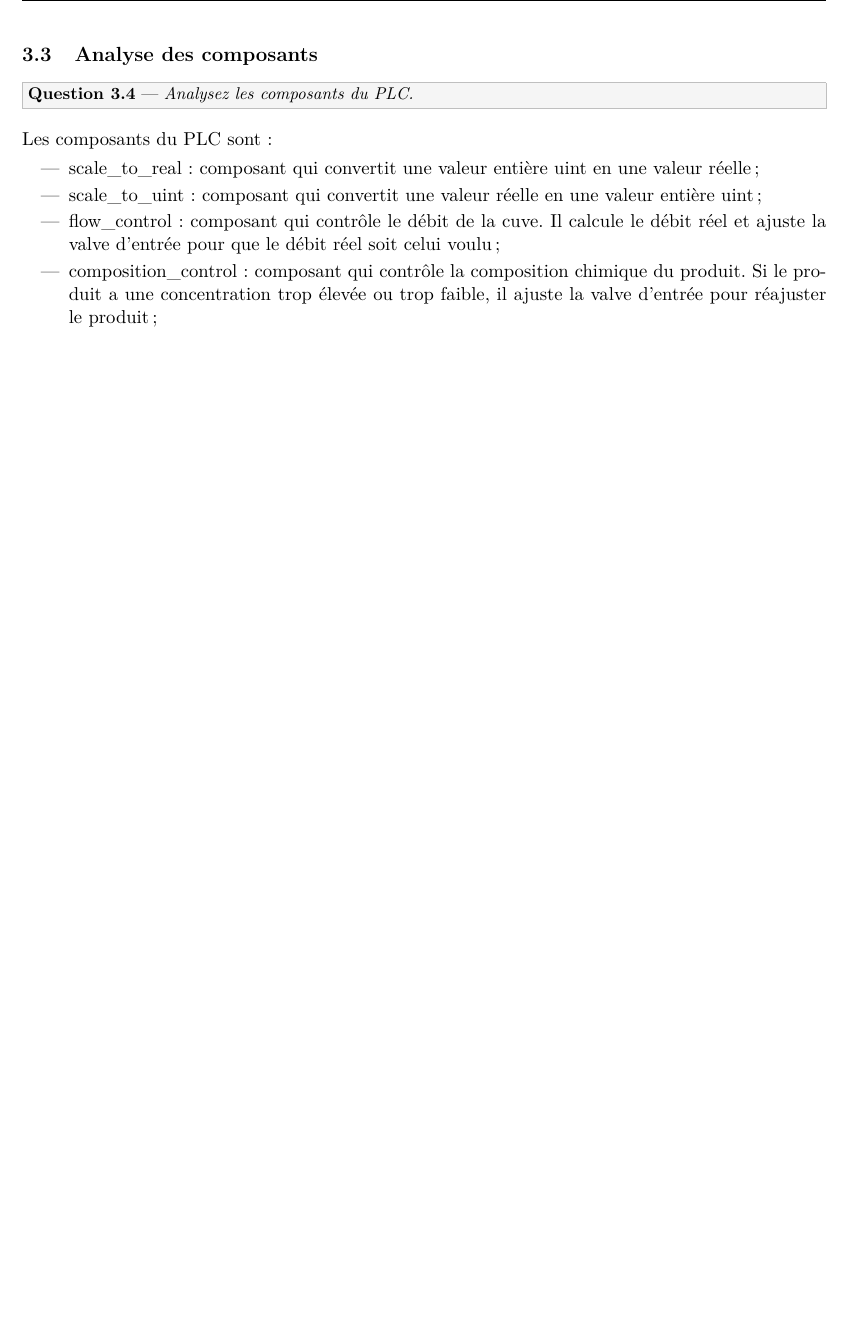
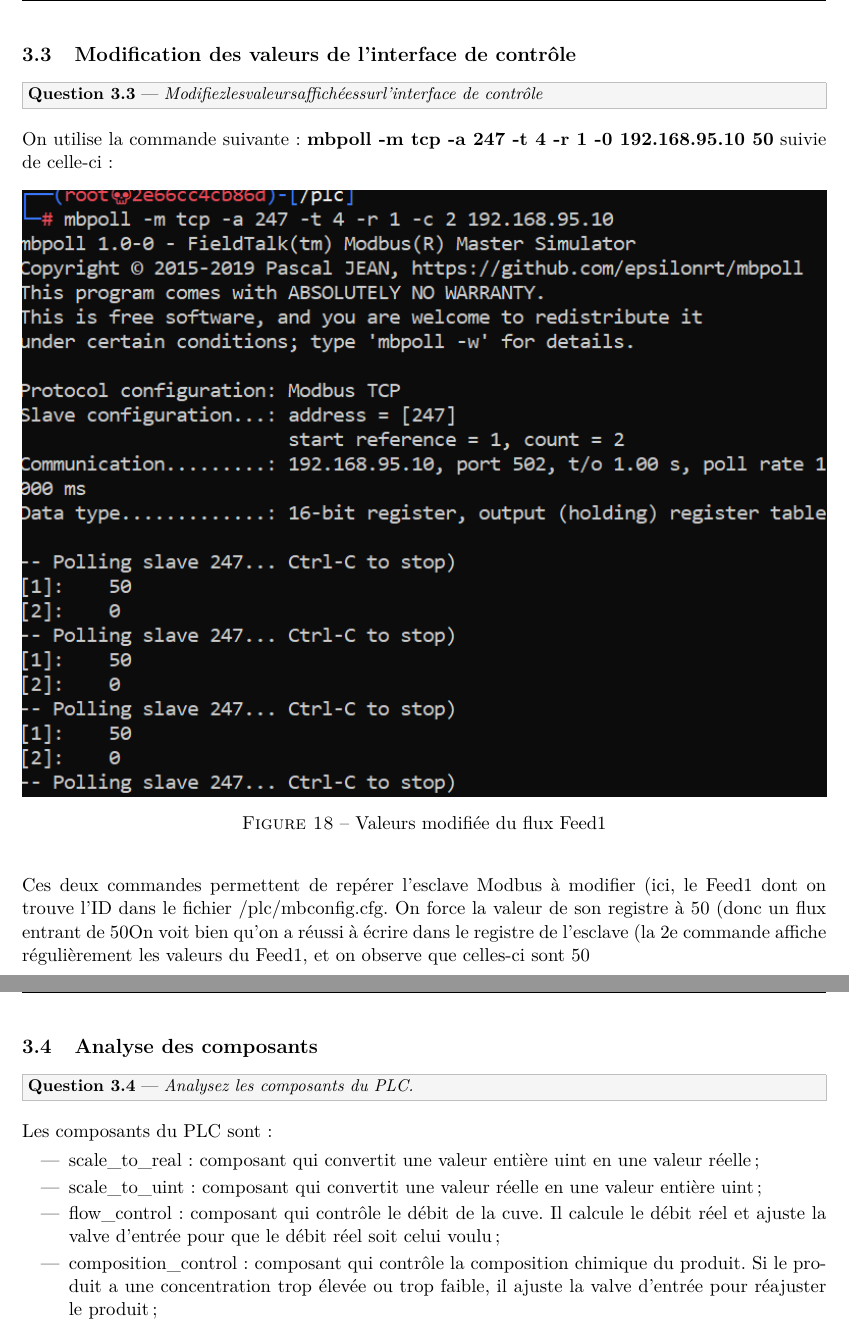
Before and after one commit to fredericboileau/inf6103_tp2, a LaTeX document (rapport.tex): part of page 19 of 22 before the commit and two parts of pages 19 and 20 of 23 after it, the two joined at a grey line, cut at the place of the change, the shorter picture padded with empty space. Compiled offline with pdfLaTeX.

Commit message:
ajout de la 3.3

```diff
--- a/rapport.tex
+++ b/rapport.tex
@@ -480,6 +480,19 @@ En utilisant perl, nous pouvons voir que le PLC s'est bien arrêté :
 \end{figure}
 
 \clearpage
+\subsection{Modification des valeurs de l'interface de contrôle}
+\question{3.3}{Modifiezlesvaleursaffichéessurl’interface de contrôle}
+On utilise la commande suivante : \textbf{mbpoll -m tcp -a 247 -t 4 -r 1 -0 192.168.95.10 50} suivie de celle-ci :
+\begin{figure}[H]
+  \centering
+  \includegraphics[width=\linewidth]{images/3.3_modification_valeurs.png}
+  \caption{Valeurs modifiée du flux Feed1}
+\end{figure}
+Ces deux commandes permettent de repérer l'esclave Modbus à modifier (ici, le Feed1 dont on trouve l'ID dans le fichier /plc/mbconfig.cfg.
+On force la valeur de son registre à 50 (donc un flux entrant de 50%) et la deuxième permet d'observer le trafic.
+On voit bien qu'on a réussi à écrire dans le registre de l'esclave (la 2e commande affiche régulièrement les valeurs du Feed1, et on observe que celles-ci sont 50%. Un deuxième registre auquel on a pas touché est initialisé à 0 et garde cette valeur.
+
+\clearpage
 \subsection{Analyse des composants}
 \question{3.4}{Analysez les composants du PLC.}
 Les composants du PLC sont :
```
